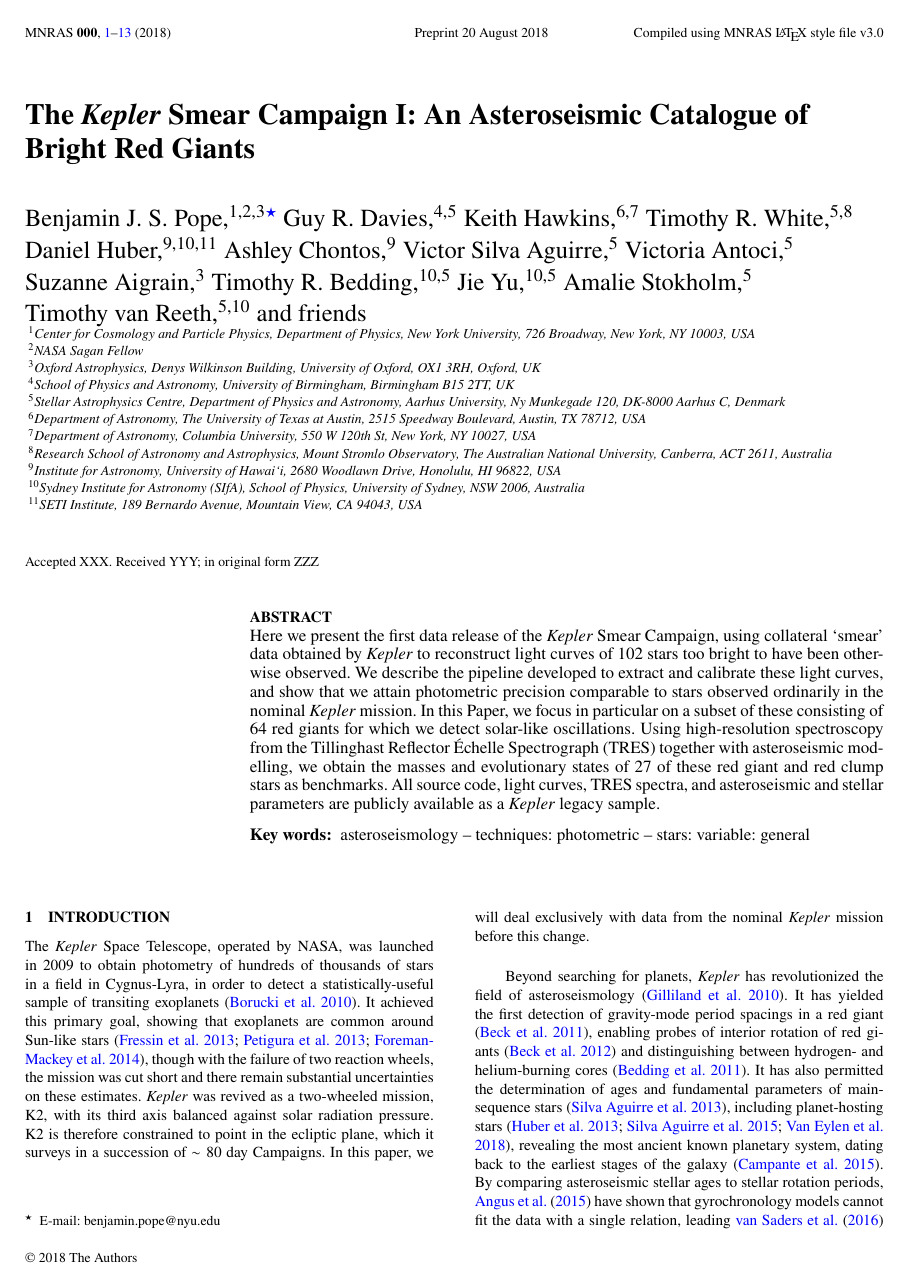
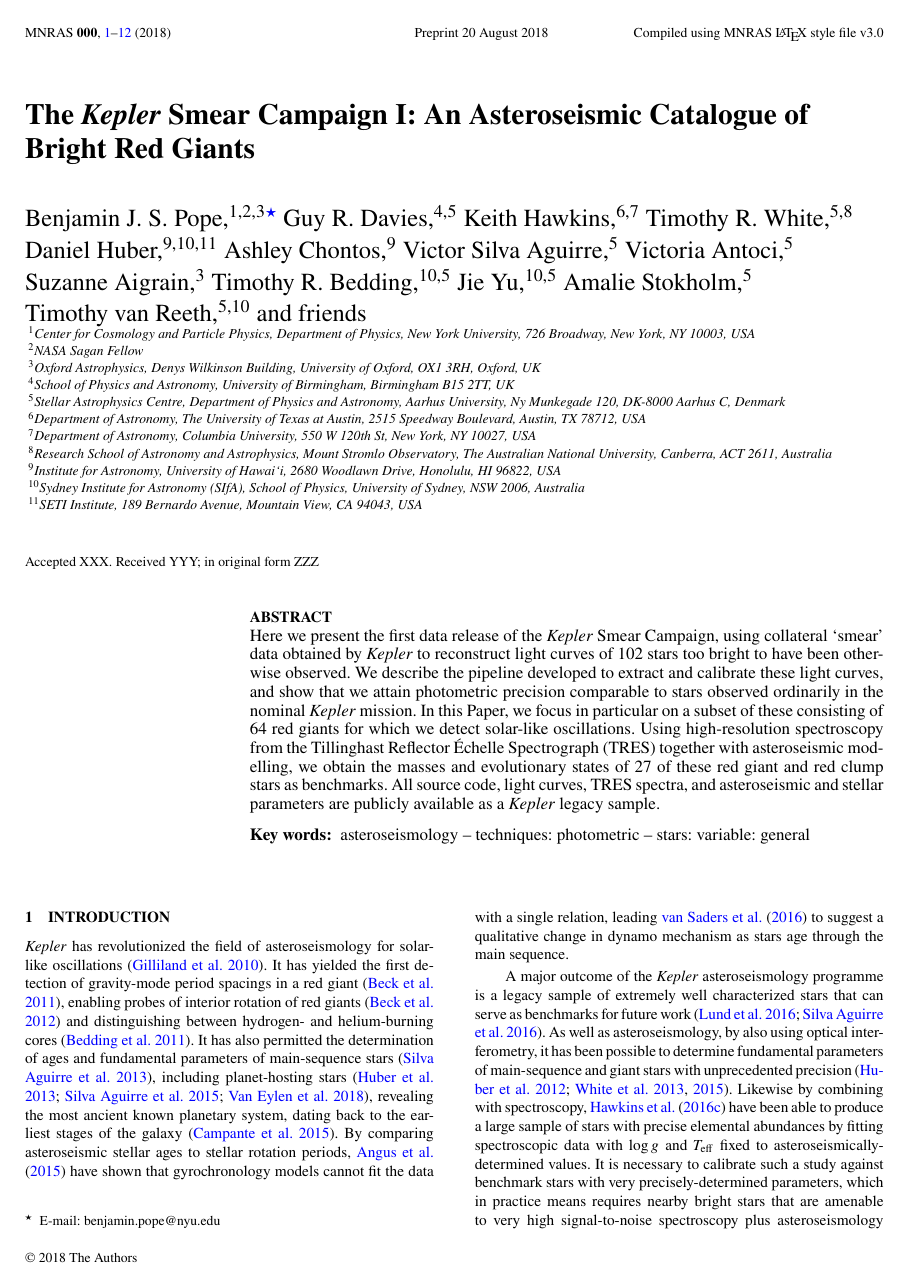
Before and after one commit to benjaminpope/smearcampaign, a LaTeX paper (paper/ms.tex): page 1 of 13 before the commit and page 1 of 12 after it. Compiled offline with pdfLaTeX; a LaTeX package or settings file that is missing is left out.

Commit message:
tim edits phase 1

```diff
--- a/paper/ms.tex
+++ b/paper/ms.tex
@@ -138,9 +138,10 @@ asteroseismology -- techniques: photometric -- stars: variable: general
 \section{Introduction}
 \label{intro}
 
-The \kepler Space Telescope, operated by NASA, was launched in 2009 to obtain photometry of hundreds of thousands of stars in a field in Cygnus-Lyra, in order to detect a statistically-useful sample of transiting exoplanets \citep{2010Sci...327..977B}. It achieved this primary goal, showing that exoplanets are common around Sun-like stars \citep{2013ApJ...766...81F,2013PNAS..11019273P,2014ApJ...795...64F}, though with the failure of two reaction wheels, the mission was cut short and there remain substantial uncertainties on these estimates. \kepler was revived as a two-wheeled mission, K2, with its third axis balanced against solar radiation pressure. K2 is therefore constrained to point in the ecliptic plane, which it surveys in a succession of $\sim 80$~day Campaigns. In this paper, we will deal exclusively with data from the nominal \kepler mission before this change.
+% The \kepler Space Telescope, operated by NASA, was launched in 2009 to obtain photometry of hundreds of thousands of stars in a field in Cygnus-Lyra, in order to detect a statistically-useful sample of transiting exoplanets \citep{2010Sci...327..977B}. It achieved this primary goal, showing that exoplanets are common around Sun-like stars \citep{2013ApJ...766...81F,2013PNAS..11019273P,2014ApJ...795...64F}, though with the failure of two reaction wheels, the mission was cut short and there remain substantial uncertainties on these estimates. \kepler was revived as a two-wheeled mission, K2, with its third axis balanced against solar radiation pressure. K2 is therefore constrained to point in the ecliptic plane, which it surveys in a succession of $\sim 80$~day Campaigns. In this paper, we will deal exclusively with data from the nominal \kepler mission before this change.
 
-Beyond searching for planets, \kepler has revolutionized the field of asteroseismology \citep{2010PASP..122..131G}. It has yielded the first detection of gravity-mode period spacings in a red giant \citep{rggmodes}, enabling probes of interior rotation of red giants \citep{rggmoderotation} and distinguishing between hydrogen- and helium-burning cores \citep{rggmodehelium}. It has also permitted the determination of ages and fundamental parameters of main-sequence stars \citep{silvaages}, including planet-hosting stars \citep{huberplanetages,silvaplanetages,2018MNRAS.479.4786V}, revealing the most ancient known planetary system, dating back to the earliest stages of the galaxy \citep{ancientplanets}. By comparing asteroseismic stellar ages to stellar rotation periods, \citet{angusgyro} have shown that gyrochronology models cannot fit the data with a single relation, leading \citet{vansadersgyro} to suggest a qualitative change in dynamo mechanism as stars age through the main sequence.
+% Beyond searching for planets,
+\kepler has revolutionized the field of asteroseismology for solar-like oscillations \citep{2010PASP..122..131G}. It has yielded the first detection of gravity-mode period spacings in a red giant \citep{rggmodes}, enabling probes of interior rotation of red giants \citep{rggmoderotation} and distinguishing between hydrogen- and helium-burning cores \citep{rggmodehelium}. It has also permitted the determination of ages and fundamental parameters of main-sequence stars \citep{silvaages}, including planet-hosting stars \citep{huberplanetages,silvaplanetages,2018MNRAS.479.4786V}, revealing the most ancient known planetary system, dating back to the earliest stages of the galaxy \citep{ancientplanets}. By comparing asteroseismic stellar ages to stellar rotation periods, \citet{angusgyro} have shown that gyrochronology models cannot fit the data with a single relation, leading \citet{vansadersgyro} to suggest a qualitative change in dynamo mechanism as stars age through the main sequence.
 
-A major outcome of the \kepler asteroseismology programme is a legacy sample of extremely well characterized stars which can serve as benchmarks for future work \citep{keplerlegacy1,keplerlegacy2}. As well as asteroseismology, by also using optical interferometry, it has been possible to determine fundamental parameters of main-sequence and giant stars with unprecedented precision \citep{huber12,thetacygwhite,white15}. Likewise by combining with spectroscopy, \citet{hawkinsapogee} have been able to produce a large sample of stars with precise elemental abundances by fitting spectroscopic data with \logg and \teff fixed to asteroseismically-determined values. It is necessary to calibrate such a study against benchmark stars with very precisely-determined parameters, which in practice means requires nearby bright stars that are amenable to very high signal-to-noise spectroscopy plus asteroseismology \citep{creeveybenchmark},  parallaxes \citep{hawkinsbenchmarks}, and/or interferometry \citep{casagrandebenchmark,creeveybenchmark2}. This is especially important in the context of the \gaia mission \citep{gaia}, which has recently put out its second data release of 1,692,919,135 sources, including 1,331,909,727 with parallaxes \citep{gaiadr2}. These data will form the basis of many large surveys and it is vital that they are calibrated correctly. To this end, 34~FGK stars have been chosen as \gaia-ESO benchmark stars for which metallicities \citep{gaiabenchmark1}, effective temperatures and surface gravities \citep{gaiabenchmark3}, and relative abundances of $\alpha$ and iron-peak elements \citep{gaiabenchmark4} have been determined. This has been accompanied by the release of high resolution spectra \citep{gaiabenchmark2} and formed the basis of extensions to lower metallicities \citep{gaiabenchmark5}, stellar twin studies \citep{gaiabenchmarktwins} and comparisons of stellar abundance determination pipelines \citep{gaiabenchmarkabundances}.
+A major outcome of the \kepler asteroseismology programme is a legacy sample of extremely well characterized stars that can serve as benchmarks for future work \citep{keplerlegacy1,keplerlegacy2}. As well as asteroseismology, by also using optical interferometry, it has been possible to determine fundamental parameters of main-sequence and giant stars with unprecedented precision \citep{huber12,thetacygwhite,white15}. Likewise by combining with spectroscopy, \citet{hawkinsapogee} have been able to produce a large sample of stars with precise elemental abundances by fitting spectroscopic data with \logg and \teff fixed to asteroseismically-determined values. It is necessary to calibrate such a study against benchmark stars with very precisely-determined parameters, which in practice means requires nearby bright stars that are amenable to very high signal-to-noise spectroscopy plus asteroseismology \citep{creeveybenchmark},  parallaxes \citep{hawkinsbenchmarks}, and/or interferometry \citep{casagrandebenchmark,creeveybenchmark2}. This is especially important in the context of the \gaia mission \citep{gaia}, which has recently put out its second data release of 1,692,919,135 sources, including 1,331,909,727 with parallaxes \citep{gaiadr2}. These data will form the basis of many large surveys and it is vital that they are calibrated correctly. To this end, 34~FGK stars have been chosen as \gaia-ESO benchmark stars for which metallicities \citep{gaiabenchmark1}, effective temperatures and surface gravities \citep{gaiabenchmark3}, and relative abundances of $\alpha$ and iron-peak elements \citep{gaiabenchmark4} have been determined. This has been accompanied by the release of high resolution spectra \citep{gaiabenchmark2} and formed the basis of extensions to lower metallicities \citep{gaiabenchmark5}, stellar twin studies \citep{gaiabenchmarktwins} and comparisons of stellar abundance determination pipelines \citep{gaiabenchmarkabundances}.
 
```
Also changed, not shown: paper/ms.pdf, paper/ms.tex (8 more changed lines), 1 other file.
